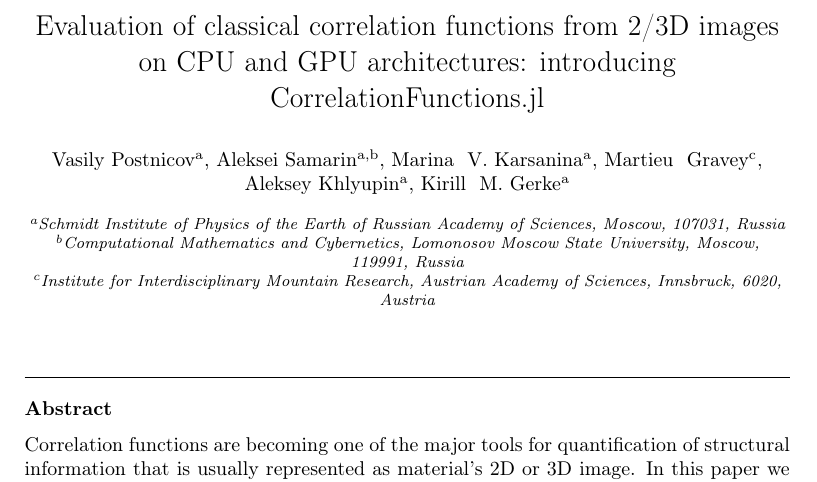
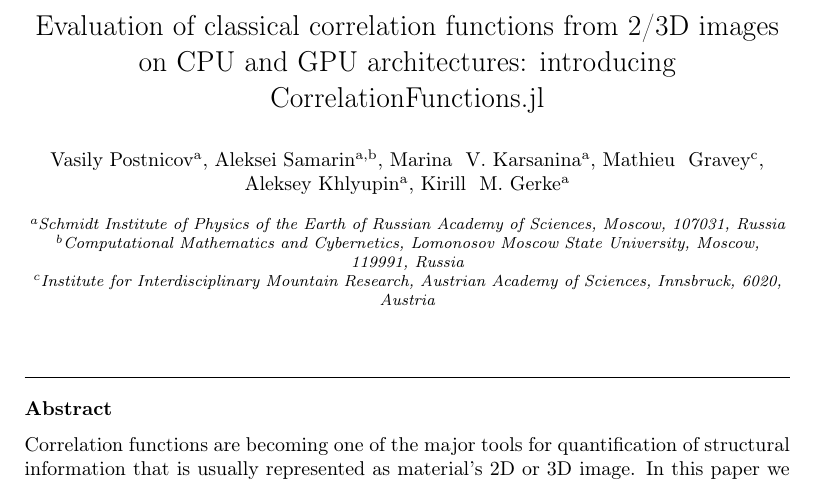
Before and after one commit to fatimp/correlation-function-paper, a LaTeX paper (paper-correlations.tex): part of page 1 of 30, cut so that both start at the same text. Compiled offline with pdfLaTeX.

Commit message:
Fix a typo

```diff
--- a/paper-correlations.tex
+++ b/paper-correlations.tex
@@ -36,7 +36,7 @@
 \author[Smith]{Vasily~Postnicov}
 \author[Smith,MIT]{Aleksei~Samarin}
 \author[Smith]{Marina ~V. Karsanina}
-\author[Aus]{Martieu ~Gravey}
+\author[Aus]{Mathieu ~Gravey}
 \author[Smith]{Aleksey~Khlyupin}
 \author[Smith]{Kirill ~M. Gerke}
 \ead{kg@ifz.ru}
```
